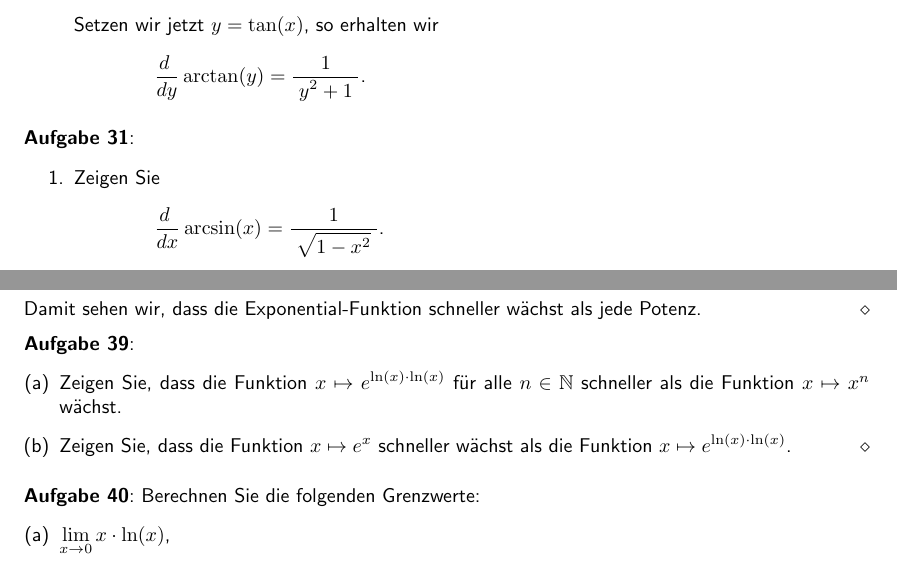
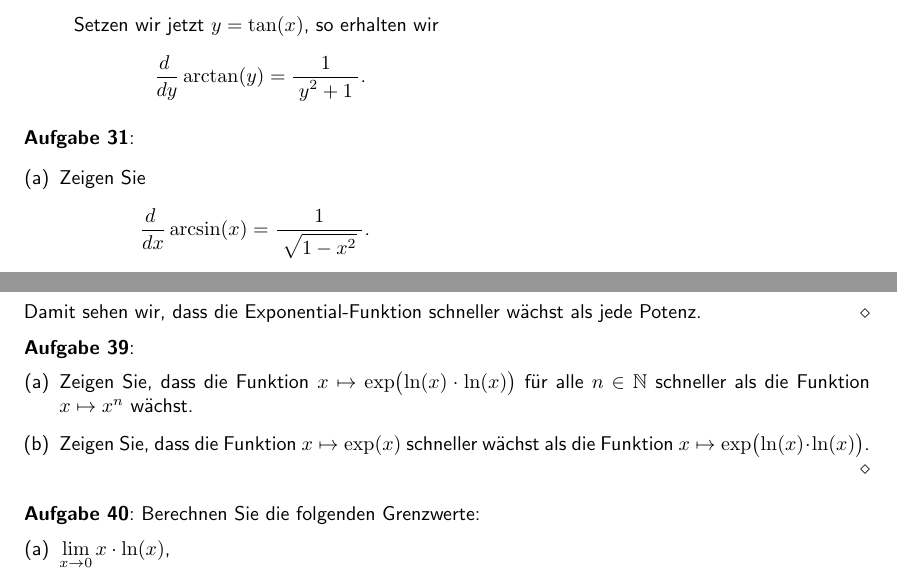
Before and after one commit to karlstroetmann/Analysis, a LaTeX document (Script/analysis.tex, which reads Script/ableitung.tex): two parts of pages 83 and 89 of 175, joined at a grey line, cut so that both start at the same text. The pictures show the PDF file Script/analysis.pdf that the author committed with the source; the source files are stored in an older character set and shown here as Unicode.

Commit message:
corrected an exercise

```diff
--- a/Script/ableitung.tex
+++ b/Script/ableitung.tex
@@ -537,7 +537,7 @@ Wir berechnen als nächstes die Ableitung einiger wichtiger Funktionen.
 \end{enumerate}
 
 \exercise
-\begin{enumerate}
+\begin{enumerate}[(a)]
 \item Zeigen Sie
       \\[0.3cm]
       \hspace*{1.3cm}
@@ -994,10 +994,10 @@ Damit sehen wir, dass die Exponential-Funktion schneller wächst als jede Potenz
 
 \exercise
 \begin{enumerate}[(a)]
-\item Zeigen Sie, dass die Funktion $\ds x \mapsto e^{\ln(x) \cdot \ln(x)}$ für alle $n \in \mathbb{N}$ schneller
+\item Zeigen Sie, dass die Funktion $\ds x \mapsto \exp\bigl(\ln(x) \cdot \ln(x)\bigr)$ für alle $n \in \mathbb{N}$ schneller
       als die Funktion $x \mapsto x^n$ wächst.
-\item Zeigen Sie, dass die Funktion $\ds x \mapsto e^x$ schneller wächst als die Funktion
-      $\ds x \mapsto e^{\ln(x) \cdot \ln(x)}$. \eox
+\item Zeigen Sie, dass die Funktion $\ds x \mapsto \exp(x)$ schneller wächst als die Funktion
+      $\ds x \mapsto \exp\bigl(\ln(x) \cdot \ln(x)\bigr)$. \eox
 \end{enumerate}
 
 \exercise
```
Also changed, not shown: Script/analysis.pdf.
